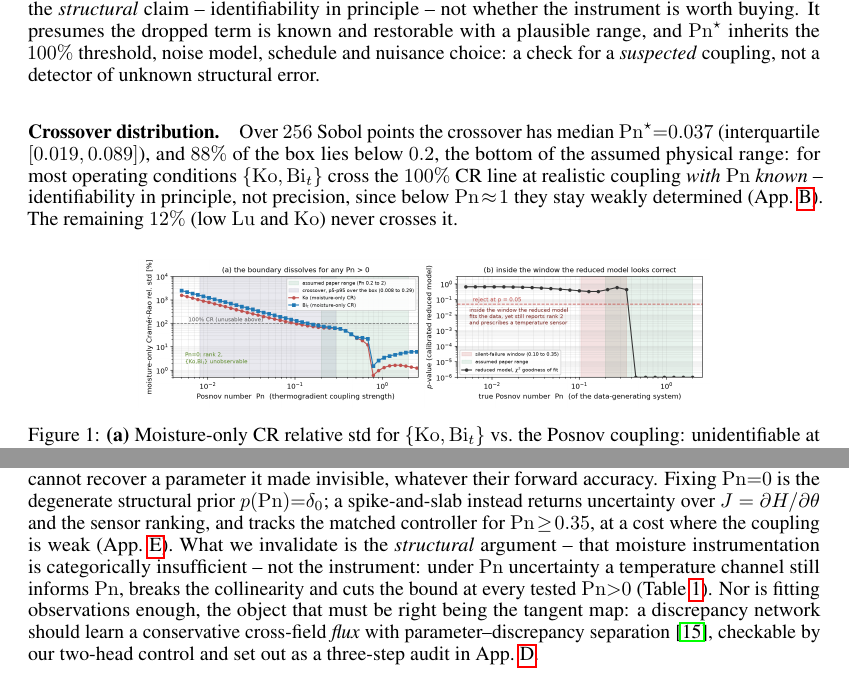
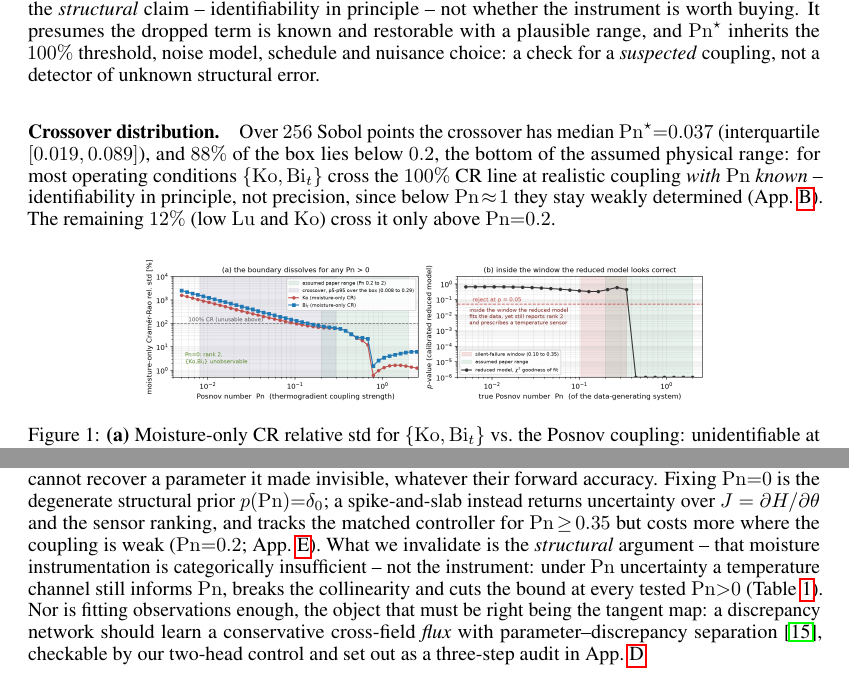
Before and after one commit to codebymov/phantom-non-identifiability, a LaTeX paper (paper/observability_sim2science.tex): two parts of pages 4 and 5 of 19, joined at a grey line, cut so that both start at the same text. Compiled offline with pdfLaTeX.

Commit message:
Fix two errors the previous edits introduced, and add the funding line
Sec. 4 claimed the remaining 12% of the box never crosses the 100% CR line; every one of the
256 Sobol points has a finite crossover (max 0.5655), so they cross above Pn=0.2. Checklist
Q2 pointed at a sentence that had moved from Sec. 7 to App. C. Plus a funding disclosure and
a clearer statement of where the model-uncertain arm costs more.

Co-Authored-By: Claude Opus 5 (1M context) <noreply@anthropic.com>
Claude-Session: https://claude.ai/code/session_01QrHwAs7mDWFtJSVsJpPSBy

```diff
--- a/paper/observability_sim2science.tex
+++ b/paper/observability_sim2science.tex
@@ -259,7 +259,7 @@ $\mathrm{Pn}^\star{=}0.037$ (interquartile $[0.019,0.089]$), and $88\%$ of the b
 conditions $\{\mathrm{Ko},\mathrm{Bi}_t\}$ cross the $100\%$ CR line at realistic coupling
 \emph{with $\mathrm{Pn}$ known} -- identifiability in principle, not precision, since below
 $\mathrm{Pn}\!\approx\!1$ they stay weakly determined (App.~\ref{app:valid}). The remaining $12\%$
-(low $\mathrm{Lu}$ and $\mathrm{Ko}$) never crosses it.
+(low $\mathrm{Lu}$ and $\mathrm{Ko}$) cross it only above $\mathrm{Pn}{=}0.2$.
 
 \begin{figure}[!htbp]\centering
 \includegraphics[width=.72\linewidth]{P_posnov_crossover.png}
@@ -325,8 +325,8 @@ $\mathrm{Pn}{=}1$ (App.~\ref{app:valid}).
 simulator cannot recover a parameter it made invisible, whatever their forward accuracy. Fixing
 $\mathrm{Pn}{=}0$ is the degenerate structural prior $p(\mathrm{Pn}){=}\delta_0$; a spike-and-slab
 instead returns uncertainty over $J=\partial H/\partial\theta$ and the sensor ranking, and tracks the
-matched controller for $\mathrm{Pn}\!\ge\!0.35$, at a cost where the coupling is weak
-(App.~\ref{app:control}). What we invalidate is the \emph{structural} argument -- that moisture
+matched controller for $\mathrm{Pn}\!\ge\!0.35$ but costs more where the coupling is weak
+($\mathrm{Pn}{=}0.2$; App.~\ref{app:control}). What we invalidate is the \emph{structural} argument -- that moisture
 instrumentation is categorically insufficient -- not the instrument: under $\mathrm{Pn}$ uncertainty
 a temperature channel still informs $\mathrm{Pn}$, breaks the collinearity and cuts the bound at
 every tested $\mathrm{Pn}{>}0$ (Table~\ref{tab:pn}). Nor is fitting observations enough, the object
```
Also changed, not shown: paper/checklist.tex (+1 -1 lines), paper/camera_ready.pdf, paper/observability_sim2science.tex (2 more changed lines).
